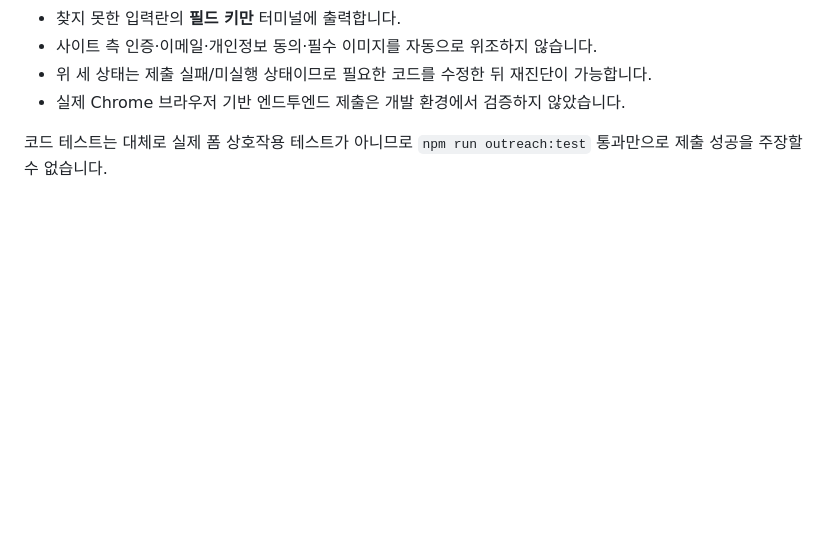
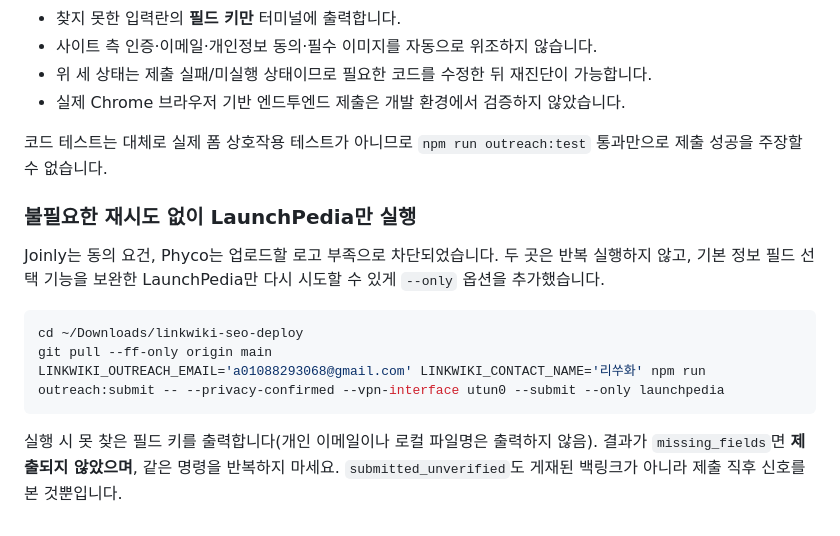
Before and after one commit to a01088293068-ui/link, a Markdown page: LOCAL-BACKLINK-PRIVACY.md, the part around the change. Drawn GitHub-style; blank space fills up the shorter version.

Commit message:
docs: one-provider retry only after fixing LaunchPedia form matching, no further blocked-site repetitions

````diff
--- a/LOCAL-BACKLINK-PRIVACY.md
+++ b/LOCAL-BACKLINK-PRIVACY.md
@@ -227,3 +227,19 @@ LINKWIKI_OUTREACH_EMAIL='a01088293068@gmail.com' LINKWIKI_CONTACT_NAME='리쑤
 
 코드 테스트는 대체로 실제 폼 상호작용 테스트가 아니므로 `npm run outreach:test`
 통과만으로 제출 성공을 주장할 수 없습니다.
+
+### 불필요한 재시도 없이 LaunchPedia만 실행
+
+Joinly는 동의 요건, Phyco는 업로드할 로고 부족으로 차단되었습니다. 두 곳은
+반복 실행하지 않고, 기본 정보 필드 선택 기능을 보완한 LaunchPedia만
+다시 시도할 수 있게 `--only` 옵션을 추가했습니다.
+
+```bash
+cd ~/Downloads/linkwiki-seo-deploy
+git pull --ff-only origin main
+LINKWIKI_OUTREACH_EMAIL='a01088293068@gmail.com' LINKWIKI_CONTACT_NAME='리쑤화' npm run outreach:submit -- --privacy-confirmed --vpn-interface utun0 --submit --only launchpedia
+```
+
+실행 시 못 찾은 필드 키를 출력합니다(개인 이메일이나 로컬 파일명은 출력하지 않음).
+결과가 `missing_fields`면 **제출되지 않았으며**, 같은 명령을 반복하지 마세요.
+`submitted_unverified`도 게재된 백링크가 아니라 제출 직후 신호를 본 것뿐입니다.
````
